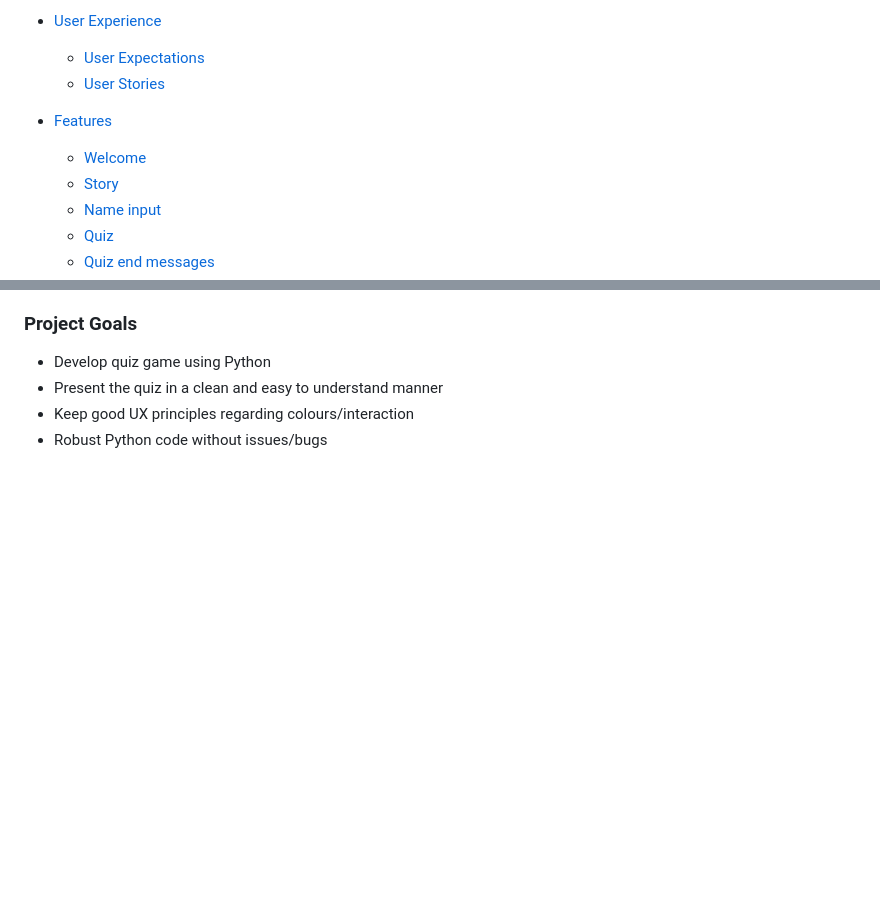
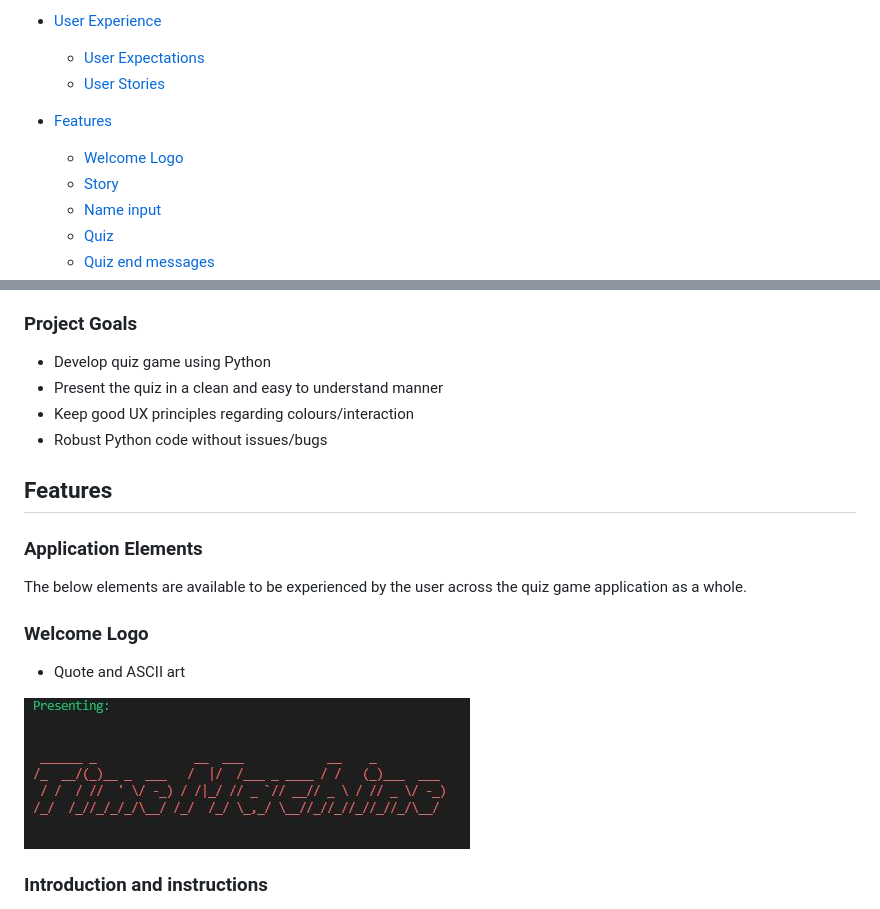
Before and after one commit to Tatianaruffo/akiragame, a Markdown page: README.md, 2 parts joined by grey strips. Drawn GitHub-style; pictures changed too: docs/WelcomeLogo.JPG (added); blank space fills up the shorter version.

```diff
--- a/README.md
+++ b/README.md
@@ -19,7 +19,7 @@ Play the game [here]! ()
   * [User Stories](#user-stories)
 
 * [Features](#features)
-  * [Welcome](#welcome)
+  * [Welcome Logo](#welcome-logo)
   * [Story](#story)
   * [Name input](#name-input)
   * [Quiz](#quiz)
@@ -59,3 +59,17 @@ Play the game [here]! ()
  - Keep good UX principles regarding colours/interaction
  - Robust Python code without issues/bugs
 
+## Features
+
+### Application Elements
+
+The below elements are available to be experienced by the user across the quiz game application as a whole.
+
+### Welcome Logo
+
+* Quote and ASCII art
+
+![Welcome Logo](docs/WelcomeLogo.JPG)
+
+### Introduction and instructions
+
```
Also changed, not shown: other parts of README.md (+4 -0 lines), 1 other file.
